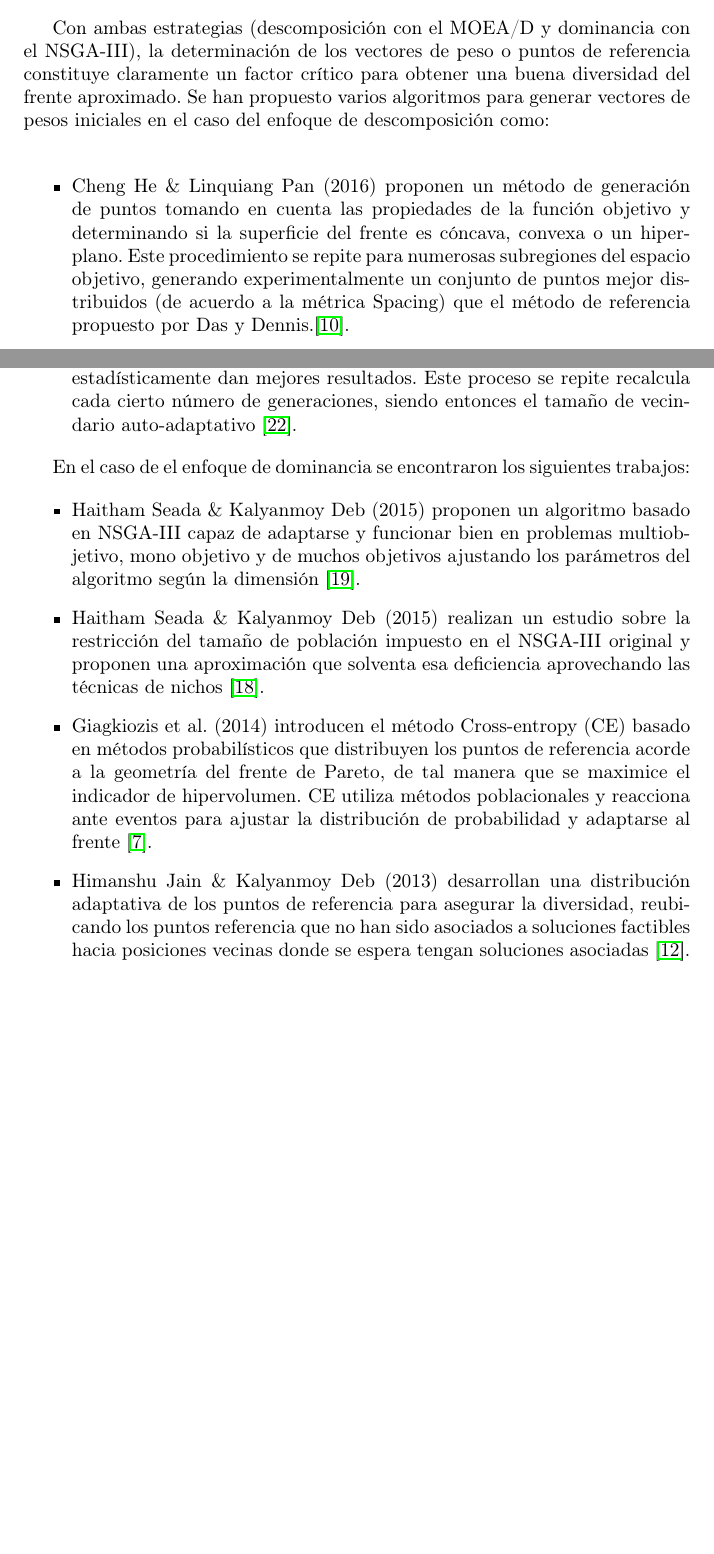
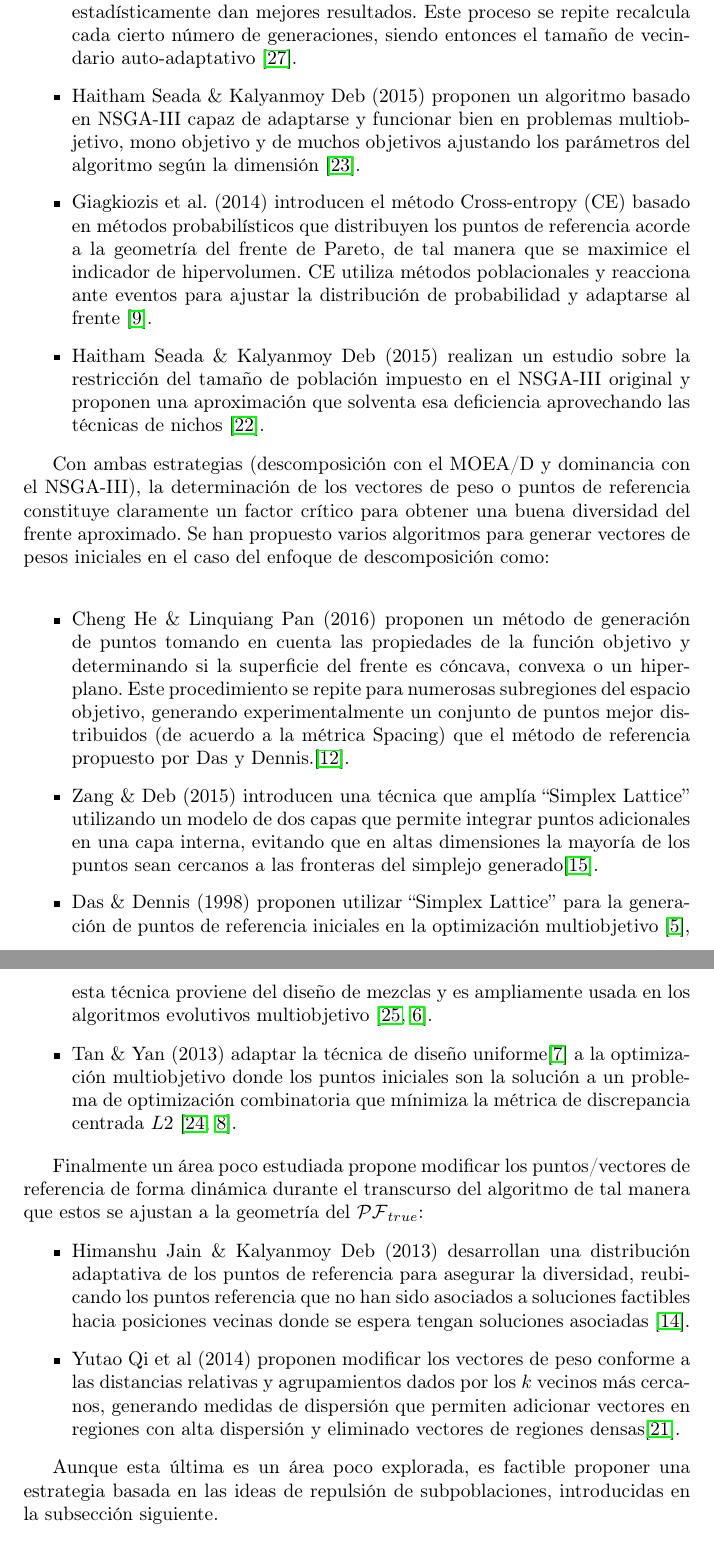
Before and after one commit to bt0DotNinja/propuesta, a LaTeX document (propuesta.tex): two parts of pages 11 and 12 of 18 before the commit and two parts of pages 12 and 13 of 19 after it, joined at a grey line, cut so that both start at the same text, the shorter picture padded with empty space. Compiled offline with pdfLaTeX.

Commit message:
pre lap review

```diff
--- a/propuesta.tex
+++ b/propuesta.tex
@@ -360,22 +365,26 @@ seguido de un conteo de nichos para seleccionar a los miembros del nivel $l$ en
+ \item S. Z. Zhao et al. (2010) proponen calcular el tamaño de vecindario en MOEA/D de forma dinámica, generando un ranking de los tamaños que estadísticamente dan mejores resultados. Este proceso se repite recalcula cada cierto número de generaciones, siendo entonces el tamaño de vecindario auto-adaptativo \cite{6151117}.
+ \item Haitham Seada \& Kalyanmoy Deb (2015) proponen un algoritmo basado en NSGA-III capaz de adaptarse y funcionar bien en problemas multiobjetivo, mono objetivo y de muchos objetivos ajustando los parámetros del algoritmo según la dimensión \cite{a0ecee762d9f4867a9ded8de598c732e}.
+ \item Giagkiozis et al. (2014) introducen el método Cross-entropy (CE) basado en métodos probabilísticos que distribuyen los puntos de referencia acorde a la geometría del frente de Pareto, de tal manera que se maximice el indicador de hipervolumen. CE utiliza métodos poblacionales y reacciona ante eventos para ajustar la distribución de probabilidad y adaptarse al frente \cite{Giagkiozis2014363}.
+ \item Haitham Seada \& Kalyanmoy Deb (2015) realizan un estudio sobre la restricción del tamaño de población impuesto en el NSGA-III original y proponen una aproximación que solventa esa deficiencia aprovechando las técnicas de nichos \cite{7257251}.
+ \end{itemize}
+
 Con ambas estrategias (descomposición con el MOEA/D y dominancia con el NSGA-III), la determinación de los vectores de peso o puntos de referencia constituye claramente un factor crítico para obtener una buena diversidad del frente aproximado. Se han propuesto varios algoritmos para generar vectores de pesos iniciales en el caso del enfoque de descomposición como:
 \newline
 
-
 \begin{itemize}
  \item Cheng He \& Linquiang Pan (2016) proponen un método de generación de puntos tomando en cuenta las propiedades de la función objetivo y determinando si la superficie del frente es cóncava, convexa o un hiperplano. Este procedimiento se repite para numerosas subregiones del espacio objetivo, generando experimentalmente un conjunto de puntos mejor distribuidos (de acuerdo a la métrica Spacing) que el método de referencia propuesto por Das y Dennis.\cite{7748353}.
- \item T. C. Chiang \& Y. P. Lai (2011) consideran dos cambios fundamentales en la estructura de MOEA/D y MOEA/D-DE (en el que la generación de nuevas soluciones candidatas se realiza mediante el operador de mutación de Evolución Diferencial), el primero consiste en crear un criterio de selección del subproblema a resolver si es que éste no se considera resuelto (sin mejora tras cierto número de iteraciones) con el fin de redistribuir el tiempo de cómputo solo en los problemas aún sin resolver. La segunda mejora es la restricción a la cruza aplicada a los individuos en el espacio de las variables de decisión en lugar del espacio de los objetivos. Sin embargo, la generación de los nichos requiere ajustar dos parámetros adicionales que empeoran un proceso de agrupamiento computacionalmente costoso $O(nN^2)$\cite{5949789}.
- \item B. Liu et al. (2010) utilizan una variante de MOEA/D que sustituye al algoritmo genético por evolución diferencial (DE/best/1/bin). Los autores buscan mejorar la diversidad usando un factor de escalamiento aleatorio en la evolución diferencial, además de restringir la cruza al permitir aleatoriamente cruza con individuos fuera de la vecindad. Utilizan descomposición por el método de Tchebycheff \cite{5585957}.
- \item S. Z. Zhao et al. (2010) proponen calcular el tamaño de vecindario en MOEA/D de forma dinámica, generando un ranking de los tamaños que estadísticamente dan mejores resultados. Este proceso se repite recalcula cada cierto número de generaciones, siendo entonces el tamaño de vecindario auto-adaptativo \cite{6151117}.
+ \item Zang \& Deb (2015) introducen una técnica que amplía ``Simplex Lattice'' utilizando un modelo de dos capas que permite integrar puntos adicionales en una capa interna, evitando que en altas dimensiones la mayoría de los puntos sean cercanos a las fronteras del simplejo generado\cite{li2015evolutionary}.
+ \item Das \& Dennis (1998) proponen utilizar ``Simplex Lattice'' para la generación de puntos de referencia iniciales en la optimización multiobjetivo \cite{Das:1998:NIN:588907.589322}, esta técnica proviene del diseño de mezclas y es ampliamente usada en los algoritmos evolutivos multiobjetivo \cite{4358754,6600851}.
+ \item Tan \& Yan (2013) adaptar la técnica de diseño uniforme\cite{fang2000uniform} a la optimización multiobjetivo donde los puntos iniciales son la solución a un problema de optimización combinatoria que mínimiza la métrica de discrepancia centrada $L2$ \cite{tan2013moea,fang2002centered}.
+ \end{itemize}
+
+Finalmente un área poco estudiada propone modificar los puntos/vectores de referencia de forma dinámica durante el transcurso del algoritmo de tal manera que estos se ajustan a la geometría del $\mathcal{PF}_{true}$:
+\begin{itemize}
+  \item Himanshu Jain \& Kalyanmoy Deb (2013) desarrollan una distribución adaptativa de los puntos de referencia para asegurar la diversidad, reubicando los puntos referencia que no han sido asociados a soluciones factibles hacia posiciones vecinas donde se espera tengan soluciones asociadas \cite{jain2013improved}.
+  \item Yutao Qi et al (2014) proponen modificar los vectores de peso conforme a las distancias relativas y agrupamientos dados por los $k$ vecinos más cercanos, generando medidas de dispersión que permiten adicionar vectores en regiones con alta dispersión y eliminado vectores de regiones densas\cite{doi:10.1162/EVCOa00109}.
 \end{itemize}
 
-En el caso de el enfoque de dominancia se encontraron los siguientes trabajos:
-
-\begin{itemize}
- \item Haitham Seada \& Kalyanmoy Deb (2015) proponen un algoritmo basado en NSGA-III capaz de adaptarse y funcionar bien en problemas multiobjetivo, mono objetivo y de muchos objetivos ajustando los parámetros del algoritmo según la dimensión \cite{a0ecee762d9f4867a9ded8de598c732e}.
- \item Haitham Seada \& Kalyanmoy Deb (2015) realizan un estudio sobre la restricción del tamaño de población impuesto en el NSGA-III original y proponen una aproximación que solventa esa deficiencia aprovechando las técnicas de nichos \cite{7257251}.
- \item Giagkiozis et al. (2014) introducen el método Cross-entropy (CE) basado en métodos probabilísticos que distribuyen los puntos de referencia acorde a la geometría del frente de Pareto, de tal manera que se maximice el indicador de hipervolumen. CE utiliza métodos poblacionales y reacciona ante eventos para ajustar la distribución de probabilidad y adaptarse al frente \cite{Giagkiozis2014363}.
- \item Himanshu Jain \& Kalyanmoy Deb (2013) desarrollan una distribución adaptativa de los puntos de referencia para asegurar la diversidad, reubicando los puntos referencia que no han sido asociados a soluciones factibles hacia posiciones vecinas donde se espera tengan soluciones asociadas \cite{jain2013improved}.
-\end{itemize}
+Aunque esta última es un área poco explorada, es factible proponer una estrategia basada en las ideas de repulsión de subpoblaciones, introducidas en la subsección siguiente.
 
 \subsection{Repulsión de subpoblaciones}
 
```
Also changed, not shown: propuesta.tex (17 more changed lines).
